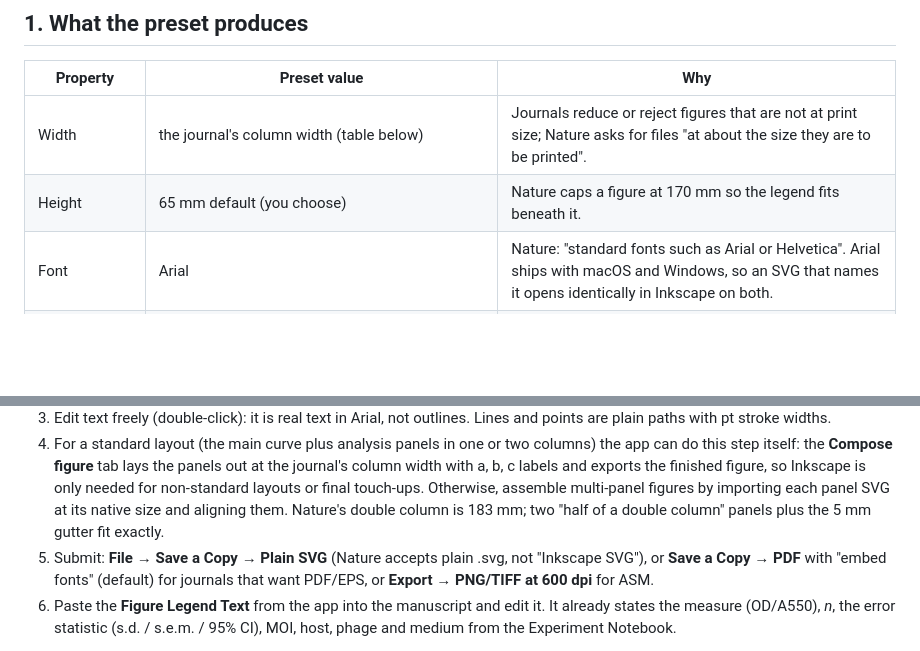
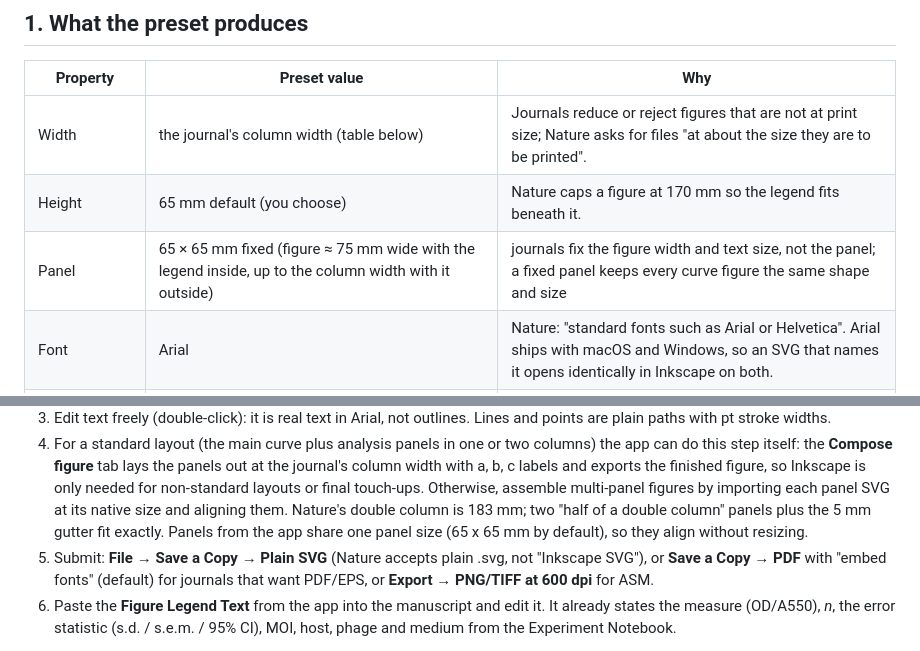
Before and after one commit to mbaffour/killcurveplot, a Markdown page: docs/FIGURE_STANDARDS.md, 2 parts joined by grey strips. Rendered like a GitHub page; blank space fills up the shorter version.

```diff
--- a/docs/FIGURE_STANDARDS.md
+++ b/docs/FIGURE_STANDARDS.md
@@ -13,6 +13,7 @@ manuscript without re-editing every figure.
 |---|---|---|
 | Width | the journal's column width (table below) | Journals reduce or reject figures that are not at print size; Nature asks for files "at about the size they are to be printed". |
 | Height | 65 mm default (you choose) | Nature caps a figure at 170 mm so the legend fits beneath it. |
+| Panel | 65 × 65 mm fixed (figure ≈ 75 mm wide with the legend inside, up to the column width with it outside) | journals fix the figure width and text size, not the panel; a fixed panel keeps every curve figure the same shape and size |
 | Font | Arial | Nature: "standard fonts such as Arial or Helvetica". Arial ships with macOS and Windows, so an SVG that names it opens identically in Inkscape on both. |
 | Axis titles | 7 pt | Nature: text between 5 and 7 pt; Cell Press: 6–8 pt. |
 | Tick labels, legend | 6 pt | same |
@@ -84,7 +85,7 @@ one full-width figure at native size.
    needed for non-standard layouts or final touch-ups. Otherwise, assemble multi-panel
    figures by importing each panel SVG at its native
    size and aligning them. Nature's double column is 183 mm; two
-   "half of a double column" panels plus the 5 mm gutter fit exactly.
+   "half of a double column" panels plus the 5 mm gutter fit exactly. Panels from the app share one panel size (65 x 65 mm by default), so they align without resizing.
 5. Submit: **File → Save a Copy → Plain SVG** (Nature accepts plain .svg, not
    "Inkscape SVG"), or **Save a Copy → PDF** with "embed fonts" (default) for
    journals that want PDF/EPS, or **Export → PNG/TIFF at 600 dpi** for ASM.
```
Also changed, not shown: CHANGELOG.md (+28 -0 lines), README.md (+22 -0 lines).
